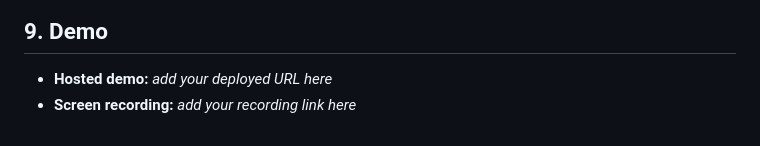
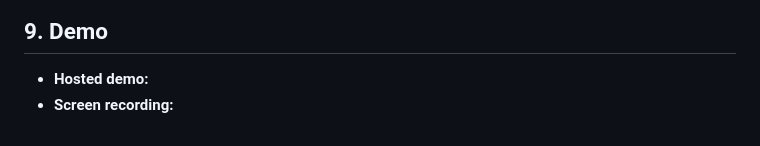
Before and after one commit to Rakshanayak24/Cognodb-risk-explorer, a Markdown page: README.md, the part around one of its changes. Rendered like a GitHub page.

```diff
--- a/README.md
+++ b/README.md
@@ -239,5 +240,5 @@ tab are the most representative four._
 
 ## 9. Demo
 
-- **Hosted demo:** _add your deployed URL here_
-- **Screen recording:** _add your recording link here_
+- **Hosted demo:**
+- **Screen recording:**
```
Also changed, not shown: other parts of README.md (+4 -3 lines).
